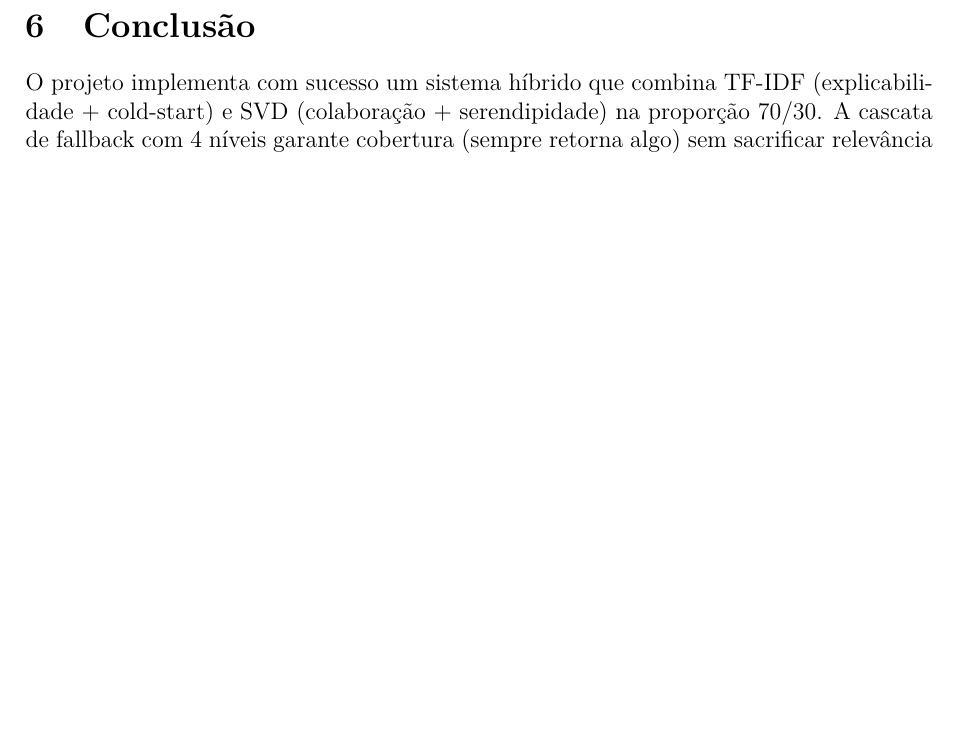
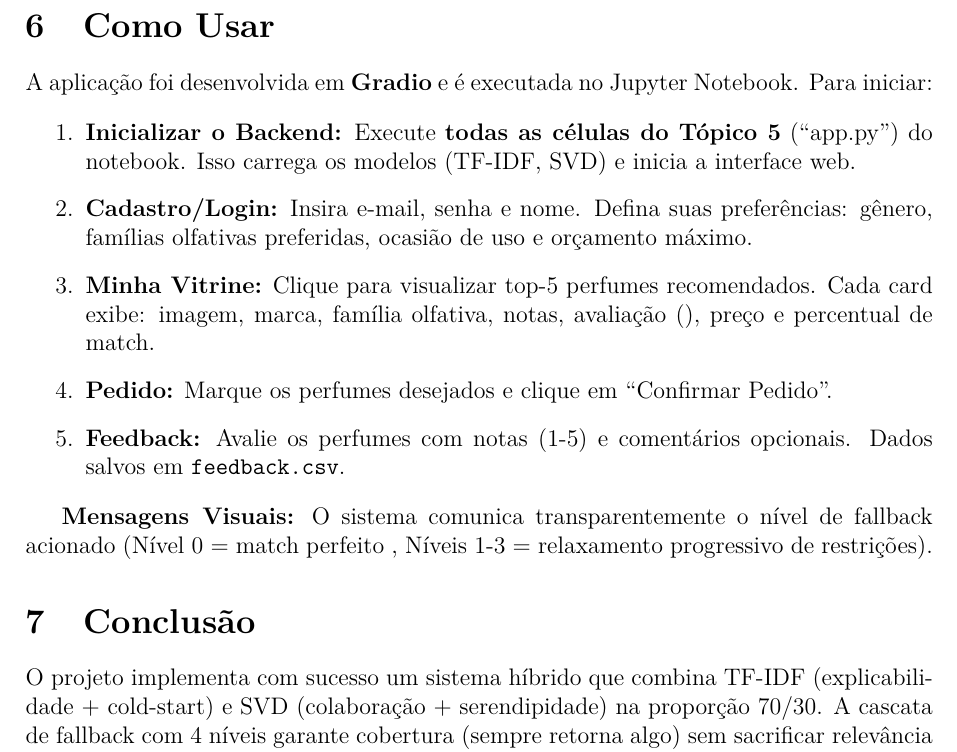
Before and after one commit to Carlos-Vic/sistema-recomendacao, a LaTeX paper (Relatorio.tex): part of page 5 of 5, cut at the place of the change, the shorter picture padded with empty space. The pictures show the PDF file Relatorio_IIA.pdf that the author committed with the source.

Commit message:
Implementando seção Como usar Relatório

```diff
--- a/Relatorio.tex
+++ b/Relatorio.tex
@@ -173,6 +173,24 @@ O sistema foi testado com 100 cenários aleatórios:
 \textbf{Cobertura:} 55\% das buscas encontram match satisfatório em Nível 0 (score $\geq 0.50$). Adicionando Níveis 1-2, \textbf{95\% alcançam recomendações de qualidade}. Apenas 5\% requerem fallback para Nível 3 (top-5
 populares).
 
+\section{Como Usar}
+
+A aplicação foi desenvolvida em \textbf{Gradio} e é executada no Jupyter Notebook. Para iniciar:
+
+\begin{enumerate}
+    \item \textbf{Inicializar o Backend:} Execute \textbf{todas as células do Tópico 5} (``app.py'') do notebook. Isso carrega os modelos (TF-IDF, SVD) e inicia a interface web.
+
+    \item \textbf{Cadastro/Login:} Insira e-mail, senha e nome. Defina suas preferências: gênero, famílias olfativas preferidas, ocasião de uso e orçamento máximo.
+
+    \item \textbf{Minha Vitrine:} Clique para visualizar top-5 perfumes recomendados. Cada card exibe: imagem, marca, família olfativa, notas, avaliação (★), preço e percentual de match.
+
+    \item \textbf{Pedido:} Marque os perfumes desejados e clique em ``Confirmar Pedido''.
+
+    \item \textbf{Feedback:} Avalie os perfumes com notas (1-5) e comentários opcionais. Dados salvos em \texttt{feedback.csv}.
+\end{enumerate}
+
+\textbf{Mensagens Visuais:} O sistema comunica transparentemente o nível de fallback acionado (Nível 0 = match perfeito ✨, Níveis 1-3 = relaxamento progressivo de restrições).
+
 \section{Conclusão}
 
 O projeto implementa com sucesso um sistema híbrido que combina TF-IDF (explicabilidade + cold-start) e SVD (colaboração + serendipidade) na proporção 70/30. A cascata de fallback com 4 níveis garante cobertura (sempre retorna algo) sem sacrificar relevância (threshold 0.50).
```
Also changed, not shown: Relatorio_IIA.pdf.
